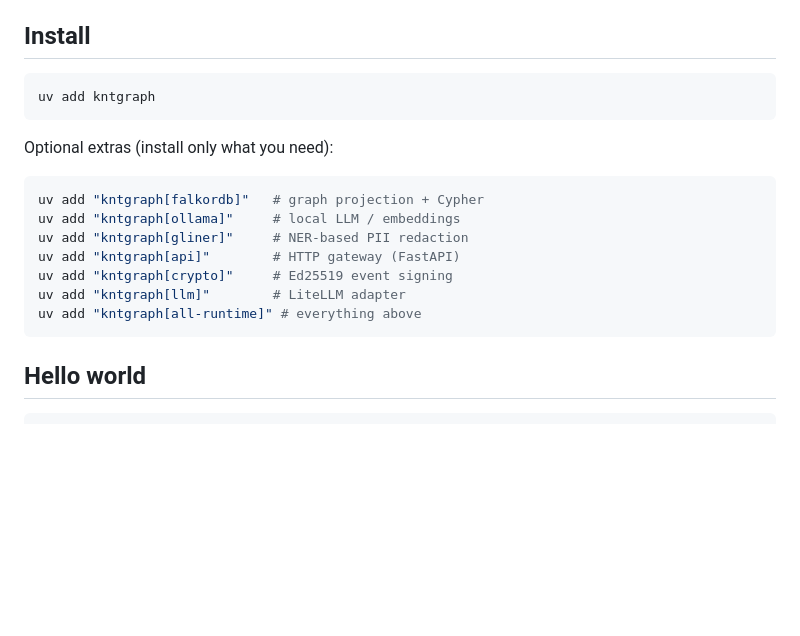
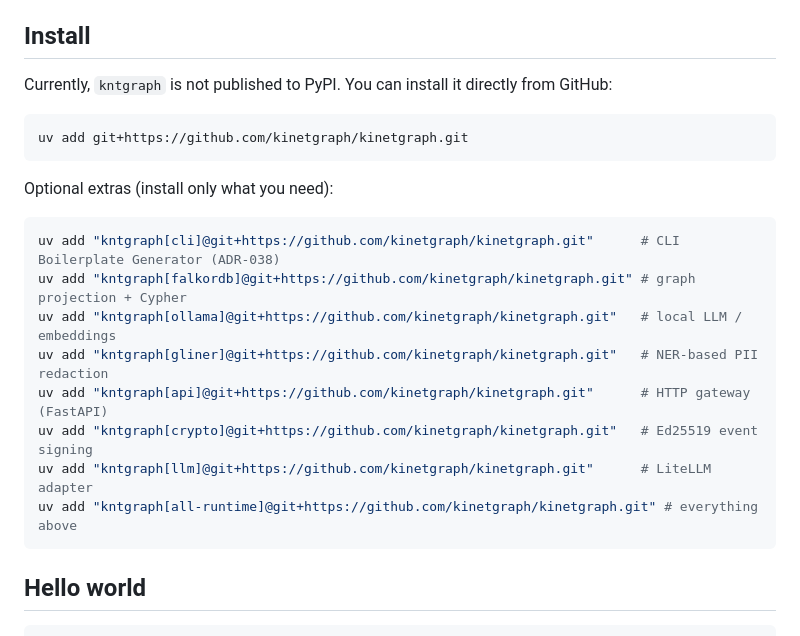
Before and after one commit to kinetgraph/kinetgraph, a Markdown page: README.md, the part around the change. Drawn GitHub-style; blank space fills up the shorter version.

````diff
--- a/README.md
+++ b/README.md
@@ -56,20 +56,23 @@ needed to build autonomous, replayable agents:
 
 ## Install
 
+Currently, `kntgraph` is not published to PyPI. You can install it directly from GitHub:
+
 ```bash
-uv add kntgraph
+uv add git+https://github.com/kinetgraph/kinetgraph.git
 ```
 
 Optional extras (install only what you need):
 
 ```bash
-uv add "kntgraph[falkordb]"   # graph projection + Cypher
-uv add "kntgraph[ollama]"     # local LLM / embeddings
-uv add "kntgraph[gliner]"     # NER-based PII redaction
-uv add "kntgraph[api]"        # HTTP gateway (FastAPI)
-uv add "kntgraph[crypto]"     # Ed25519 event signing
-uv add "kntgraph[llm]"        # LiteLLM adapter
-uv add "kntgraph[all-runtime]" # everything above
+uv add "kntgraph[cli]@git+https://github.com/kinetgraph/kinetgraph.git"      # CLI Boilerplate Generator (ADR-038)
+uv add "kntgraph[falkordb]@git+https://github.com/kinetgraph/kinetgraph.git" # graph projection + Cypher
+uv add "kntgraph[ollama]@git+https://github.com/kinetgraph/kinetgraph.git"   # local LLM / embeddings
+uv add "kntgraph[gliner]@git+https://github.com/kinetgraph/kinetgraph.git"   # NER-based PII redaction
+uv add "kntgraph[api]@git+https://github.com/kinetgraph/kinetgraph.git"      # HTTP gateway (FastAPI)
+uv add "kntgraph[crypto]@git+https://github.com/kinetgraph/kinetgraph.git"   # Ed25519 event signing
+uv add "kntgraph[llm]@git+https://github.com/kinetgraph/kinetgraph.git"      # LiteLLM adapter
+uv add "kntgraph[all-runtime]@git+https://github.com/kinetgraph/kinetgraph.git" # everything above
 ```
 
 ## Hello world
````
